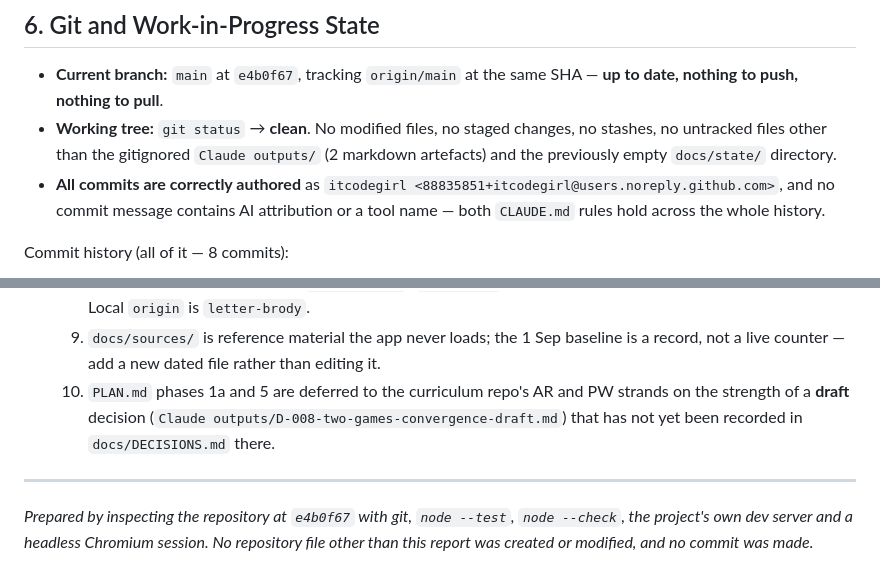
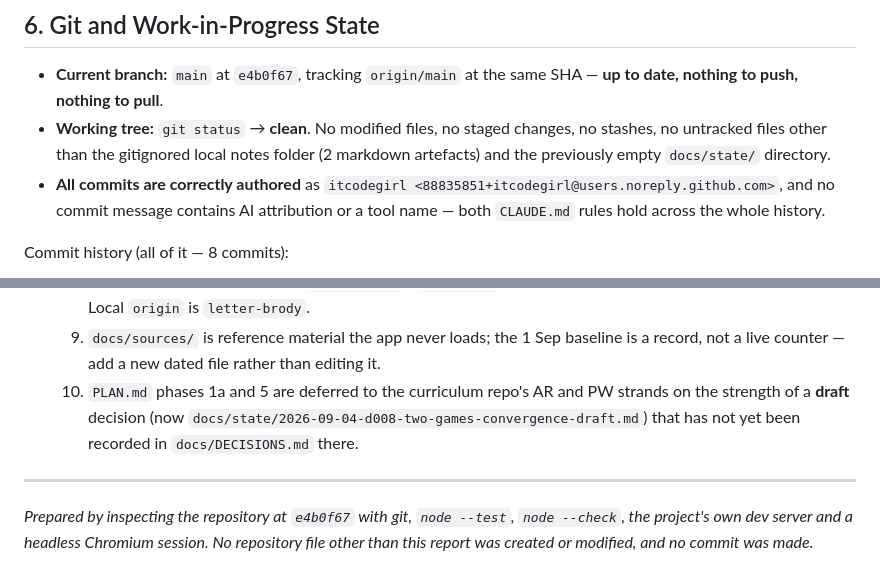
Before and after one commit to itcodegirl/letter-dex, a Markdown page: docs/state/2026-09-04-current-state-report.md, 2 parts joined by grey strips. Drawn GitHub-style.

```diff
--- a/docs/state/2026-09-04-current-state-report.md
+++ b/docs/state/2026-09-04-current-state-report.md
@@ -170,7 +170,7 @@ Nothing in this report claims a feature works because its code exists; every "ve
 ## 6. Git and Work-in-Progress State
 
 - **Current branch:** `main` at `e4b0f67`, tracking `origin/main` at the same SHA — **up to date, nothing to push, nothing to pull**.
-- **Working tree:** `git status` → **clean**. No modified files, no staged changes, no stashes, no untracked files other than the gitignored `Claude outputs/` (2 markdown artefacts) and the previously empty `docs/state/` directory.
+- **Working tree:** `git status` → **clean**. No modified files, no staged changes, no stashes, no untracked files other than the gitignored local notes folder (2 markdown artefacts) and the previously empty `docs/state/` directory.
 - **All commits are correctly authored** as `itcodegirl <88835851+itcodegirl@users.noreply.github.com>`, and no commit message contains AI attribution or a tool name — both `CLAUDE.md` rules hold across the whole history.
 
 Commit history (all of it — 8 commits):
@@ -335,7 +335,7 @@ Sequencing note: 1–3 are one PR each per `CLAUDE.md` ("one phase or sub-phase
   7. The app needs an `http://` origin and a live connection; `file://` does not work and letters mode has no offline path.
   8. Two remotes hold this history (`letter-brody`, `letter-dex`) and the canonical one has not been chosen. Local `origin` is `letter-brody`.
   9. `docs/sources/` is reference material the app never loads; the 1 Sep baseline is a record, not a live counter — add a new dated file rather than editing it.
-  10. `PLAN.md` phases 1a and 5 are deferred to the curriculum repo's AR and PW strands on the strength of a **draft** decision (`Claude outputs/D-008-two-games-convergence-draft.md`) that has not yet been recorded in `docs/DECISIONS.md` there.
+  10. `PLAN.md` phases 1a and 5 are deferred to the curriculum repo's AR and PW strands on the strength of a **draft** decision (now `docs/state/2026-09-04-d008-two-games-convergence-draft.md`) that has not yet been recorded in `docs/DECISIONS.md` there.
 
 ---
 
```
Also changed, not shown: other parts of docs/state/2026-09-04-current-state-report.md (+5 -5 lines), docs/state/2026-09-04-three-repositories-addendum.md (+3 -3 lines).
